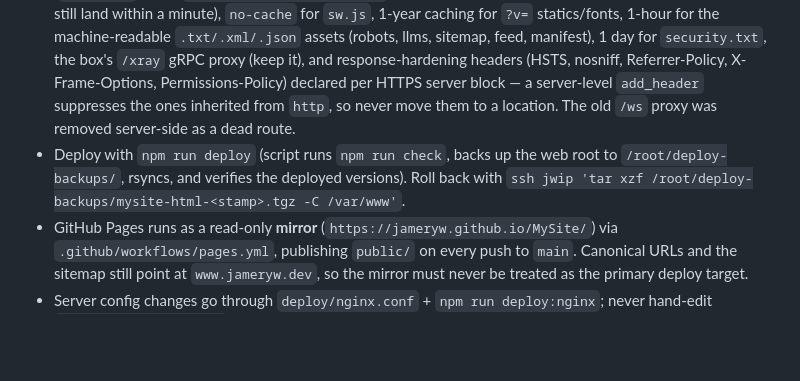
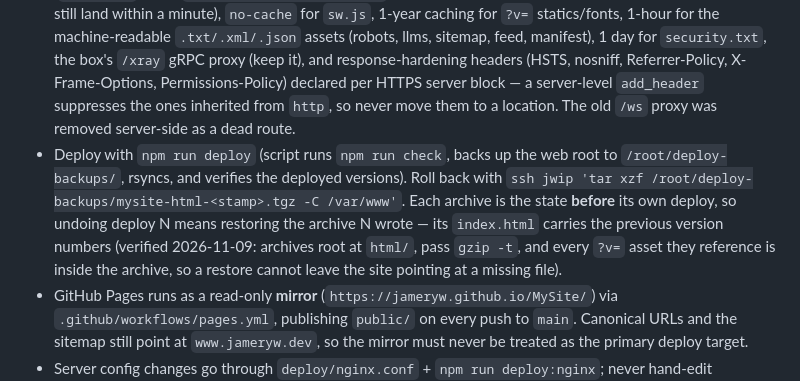
Before and after one commit to JameryW/MySite, a Markdown page: AGENTS.md, the part around the change. Drawn GitHub-style; blank space fills up the shorter version.

Commit message:
docs: spell out what a deploy backup actually contains
Each archive is the pre-deploy web root, so undoing deploy N means restoring
the archive N wrote and its index.html carries the previous versions. Recorded
with the verification that makes it trustworthy: archives root at html/ (which
is what -C /var/www expects), pass gzip -t, and reference only ?v= assets that
are inside the archive — so a restore can't leave the page pointing at a file
that isn't there.

```diff
--- a/AGENTS.md
+++ b/AGENTS.md
@@ -86,7 +86,7 @@ Language is site-wide (`localStorage` key `site-lang`, legacy `notes-lang` still
 
 - **Production = one VPS** (`jwip`, `142.93.21.26`): nginx serves `/var/www/html` from `public/`; TLS via acme.sh DNS-01 (Aliyun), certs in `/root/.acme.sh/jameryw.dev_ecc/`, renewed by cron. GitHub Pages is not used (the old Pages workflow was removed).
 - nginx behavior lives in `deploy/nginx.conf`: port 80 → HTTPS redirect, apex → www 301, custom 404 (`/404.html`), gzip, `Cache-Control: max-age=60` for HTML (repeat navigations skip revalidation; deploys still land within a minute), `no-cache` for `sw.js`, 1-year caching for `?v=` statics/fonts, 1-hour for the machine-readable `.txt/.xml/.json` assets (robots, llms, sitemap, feed, manifest), 1 day for `security.txt`, the box's `/xray` gRPC proxy (keep it), and response-hardening headers (HSTS, nosniff, Referrer-Policy, X-Frame-Options, Permissions-Policy) declared per HTTPS server block — a server-level `add_header` suppresses the ones inherited from `http`, so never move them to a location. The old `/ws` proxy was removed server-side as a dead route.
-- Deploy with `npm run deploy` (script runs `npm run check`, backs up the web root to `/root/deploy-backups/`, rsyncs, and verifies the deployed versions). Roll back with `ssh jwip 'tar xzf /root/deploy-backups/mysite-html-<stamp>.tgz -C /var/www'`.
+- Deploy with `npm run deploy` (script runs `npm run check`, backs up the web root to `/root/deploy-backups/`, rsyncs, and verifies the deployed versions). Roll back with `ssh jwip 'tar xzf /root/deploy-backups/mysite-html-<stamp>.tgz -C /var/www'`. Each archive is the state **before** its own deploy, so undoing deploy N means restoring the archive N wrote — its `index.html` carries the previous version numbers (verified 2026-11-09: archives root at `html/`, pass `gzip -t`, and every `?v=` asset they reference is inside the archive, so a restore cannot leave the site pointing at a missing file).
 - GitHub Pages runs as a read-only **mirror** (`https://jameryw.github.io/MySite/`) via `.github/workflows/pages.yml`, publishing `public/` on every push to `main`. Canonical URLs and the sitemap still point at `www.jameryw.dev`, so the mirror must never be treated as the primary deploy target.
 - Server config changes go through `deploy/nginx.conf` + `npm run deploy:nginx`; never hand-edit `/etc/nginx/nginx.conf` without syncing it back into the repo. Two things that bite when re-syncing: `fastopen=3` may only be declared on **one** server block per address — repeating it on the apex block fails `nginx -t` with "duplicate listen options for 0.0.0.0:443" (this bit on 2026-11-09), and the `/xray` gRPC blocks take no `grpc_set_header`. `npm run deploy:nginx` validates the candidate with `nginx -t -c /tmp/…` before installing, so a bad candidate never reaches `/etc`; validate by hand the same way with `scp deploy/nginx.conf jwip:/tmp/nginx.conf.check && ssh jwip 'nginx -t -c /tmp/nginx.conf.check; rm -f /tmp/nginx.conf.check'` when you only want to check.
 
```
